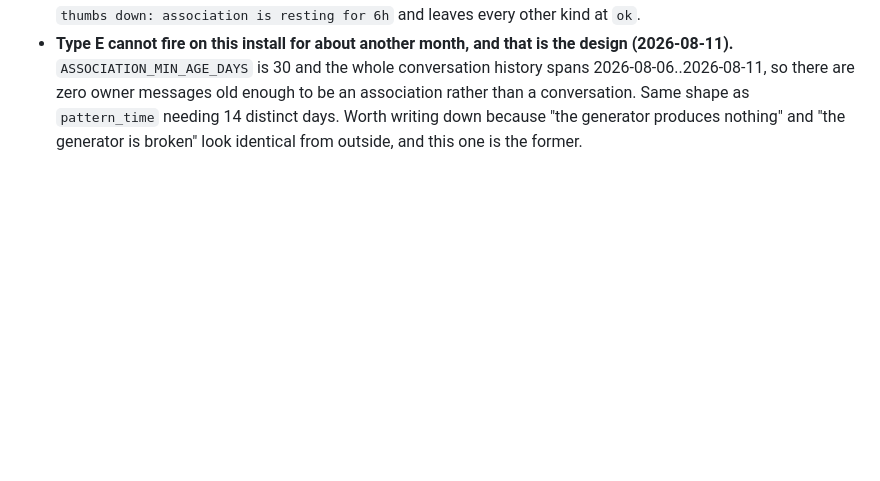
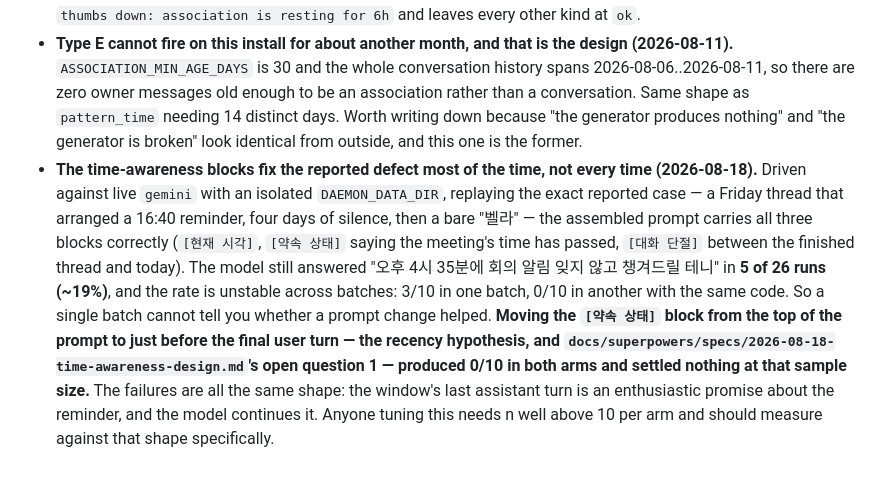
Before and after one commit to K2D2H4/Daemon, a Markdown page: daemon/MEASURED.md, the part around the change. Rendered like a GitHub page; blank space fills up the shorter version.

Commit message:
measured: the time blocks fix the reported case ~81% of the time
Live gemini, isolated DAEMON_DATA_DIR, replaying the exact reported case. The
assembled prompt is correct - all three blocks, right content, right positions -
and the model still promised to handle the expired reminder in 5 of 26 runs.

Two things worth having written down. The rate is unstable batch to batch (3/10
then 0/10 on identical code), so one batch of ten cannot tell you whether a
prompt change helped. And the spec's open question about block order was A/B'd
at n=10 per arm: both arms 0/10, which settles nothing.

The residual failures share one shape - the window's last assistant turn is an
enthusiastic promise about the reminder and the model continues it - so that is
what any tuning should be measured against.

```diff
--- a/daemon/MEASURED.md
+++ b/daemon/MEASURED.md
@@ -196,3 +196,17 @@ that is already here. Orientation: [CLAUDE.md](CLAUDE.md).
   needing 14 distinct days. Worth writing down because "the generator produces
   nothing" and "the generator is broken" look identical from outside, and this one
   is the former.
+- **The time-awareness blocks fix the reported defect most of the time, not every time
+  (2026-08-18).** Driven against live `gemini` with an isolated `DAEMON_DATA_DIR`, replaying
+  the exact reported case — a Friday thread that arranged a 16:40 reminder, four days of
+  silence, then a bare "벨라" — the assembled prompt carries all three blocks correctly
+  (`[현재 시각]`, `[약속 상태]` saying the meeting's time has passed, `[대화 단절]` between the
+  finished thread and today). The model still answered "오후 4시 35분에 회의 알림 잊지 않고
+  챙겨드릴 테니" in **5 of 26 runs (~19%)**, and the rate is unstable across batches: 3/10 in
+  one batch, 0/10 in another with the same code. So a single batch cannot tell you whether a
+  prompt change helped. **Moving the `[약속 상태]` block from the top of the prompt to just
+  before the final user turn — the recency hypothesis, and `docs/superpowers/specs/2026-08-18-time-awareness-design.md`'s
+  open question 1 — produced 0/10 in both arms and settled nothing at that sample size.** The
+  failures are all the same shape: the window's last assistant turn is an enthusiastic promise
+  about the reminder, and the model continues it. Anyone tuning this needs n well above 10 per
+  arm and should measure against that shape specifically.
```
Also changed, not shown: 1 other file.
